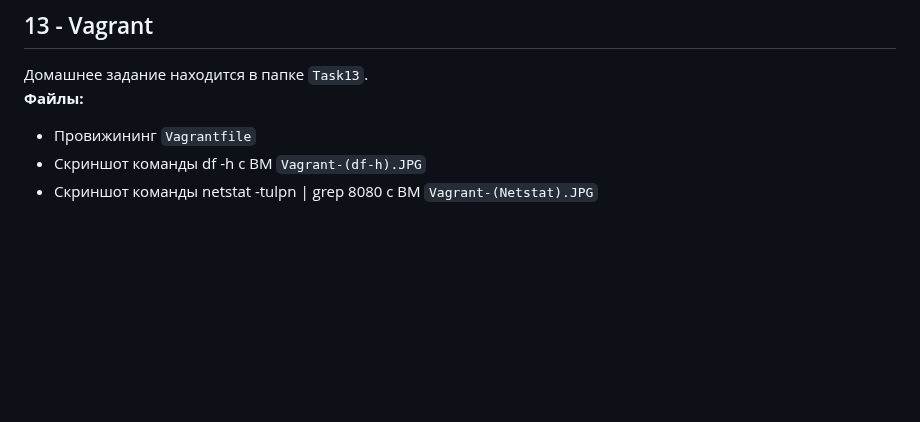
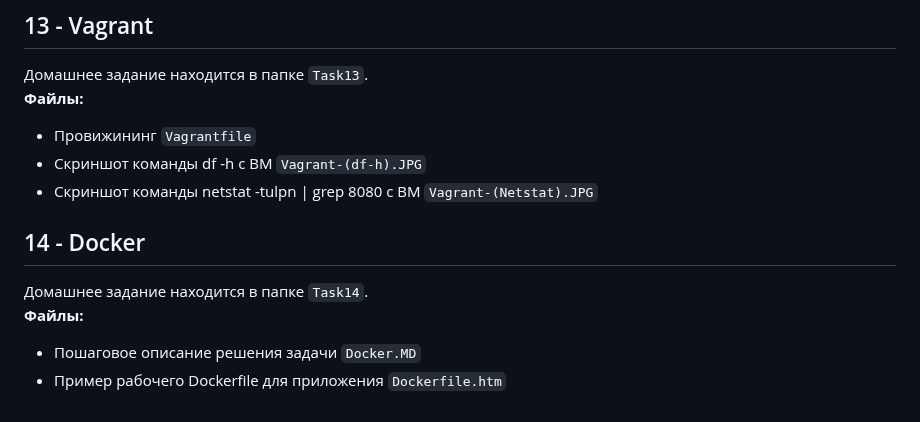
Before and after one commit to porshe9111/otus, a Markdown page: README.md, the part around the change. Rendered like a GitHub page; blank space fills up the shorter version.

```diff
--- a/README.md
+++ b/README.md
@@ -88,3 +88,11 @@
 `Vagrant-(df-h).JPG`
 - Cкриншот команды netstat -tulpn | grep 8080 с ВМ
 `Vagrant-(Netstat).JPG`
+
+## 14 - Docker
+Домашнее задание находится в папке `Task14`.
+**Файлы:**
+- Пошаговое описание решения задачи
+`Docker.MD`
+- Пример рабочего Dockerfile для приложения
+`Dockerfile.htm`
```
